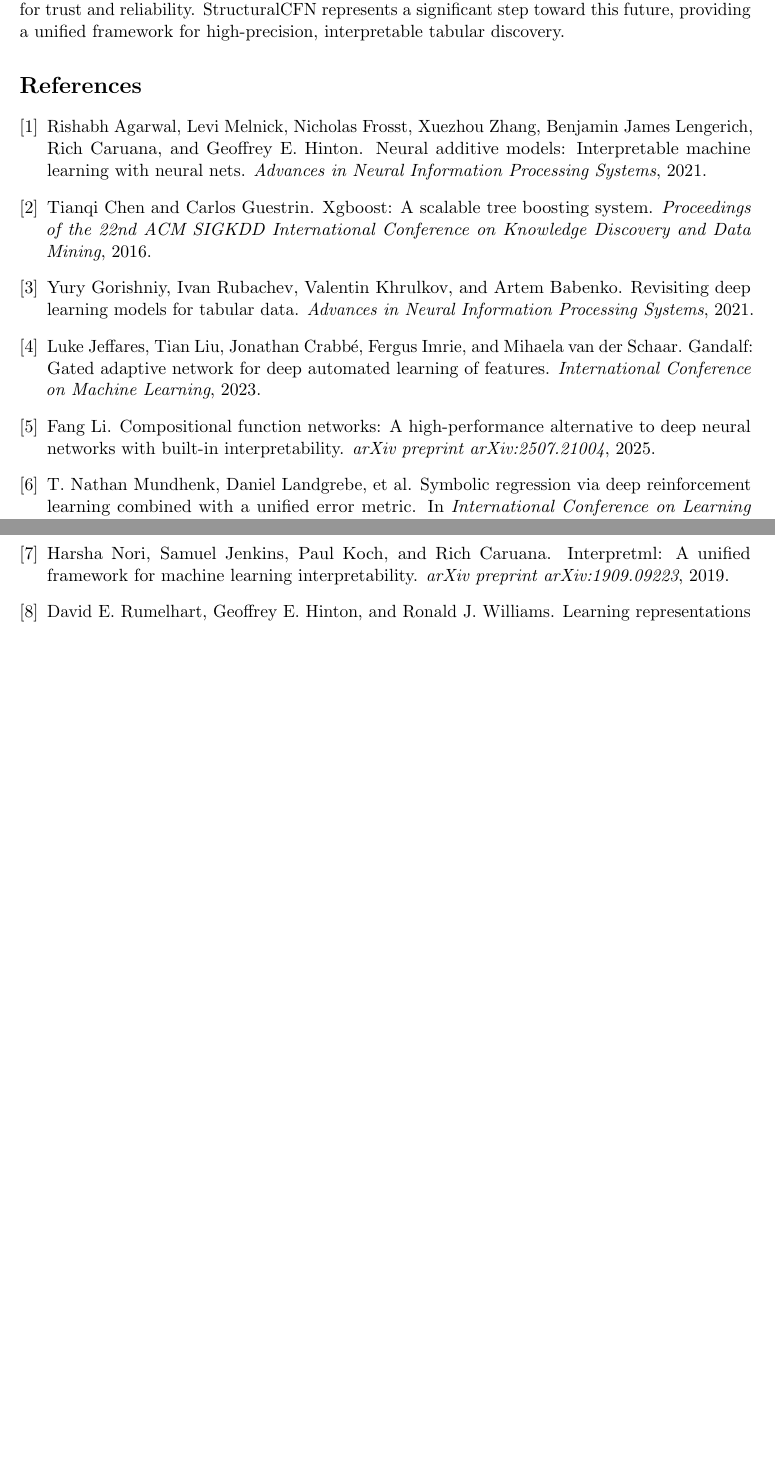
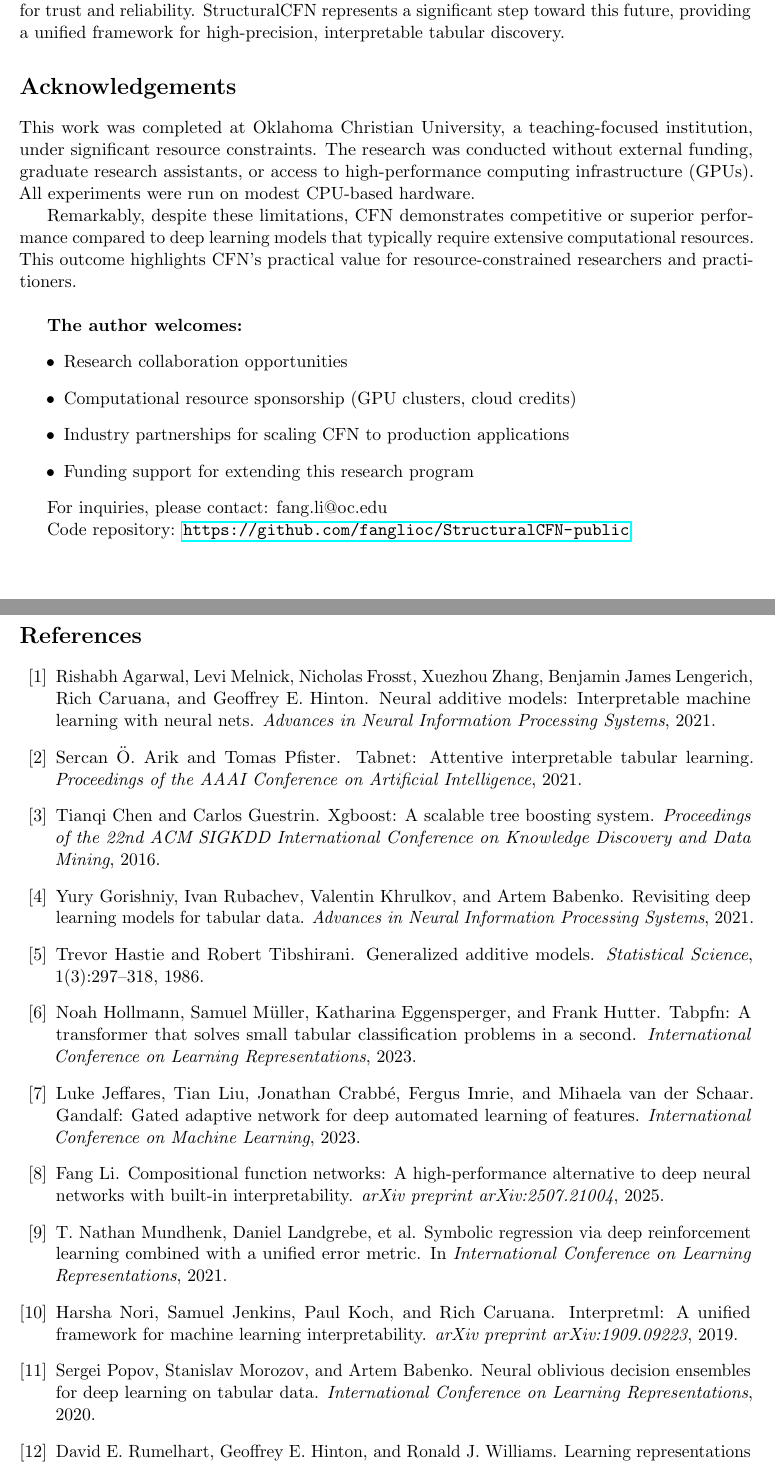
Before and after one commit to fanglioc/StructuralCFN-public, a LaTeX paper (paper/main.tex): two parts of pages 11 and 12 of 15, joined at a grey line, cut so that both start at the same text, the shorter picture padded with empty space. Compiled offline with pdfLaTeX.

```diff
--- a/paper/main.tex
+++ b/paper/main.tex
@@ -344,6 +344,24 @@
 
 Our results suggest that the ``Tabular Gap'' is not a lack of data but a lack of structural inductive bias. As neural networks are increasingly deployed in high-stakes clinical and industrial settings, the ability to learn directed, human-readable inter-feature laws will become a requirement for trust and reliability. StructuralCFN represents a significant step toward this future, providing a unified framework for high-precision, interpretable tabular discovery.
 
+\section*{Acknowledgements}
+
+This work was completed at Oklahoma Christian University, a teaching-focused institution, under significant resource constraints. The research was conducted without external funding, graduate research assistants, or access to high-performance computing infrastructure (GPUs). All experiments were run on modest CPU-based hardware.
+
+Remarkably, despite these limitations, CFN demonstrates competitive or superior performance compared to deep learning models that typically require extensive computational resources. This outcome highlights CFN's practical value for resource-constrained researchers and practitioners.\\
+
+\textbf{The author welcomes:}
+\begin{itemize}
+    \item Research collaboration opportunities
+    \item Computational resource sponsorship (GPU clusters, cloud credits)
+    \item Industry partnerships for scaling CFN to production applications
+    \item Funding support for extending this research program
+\end{itemize}
+
+For inquiries, please contact: fang.li@oc.edu
+
+Code repository: \url{https://github.com/fanglioc/StructuralCFN-public}
+
 \bibliographystyle{plain}
 \bibliography{references}
 
```
Also changed, not shown: README.md, paper/main.tex (10 more changed lines).
